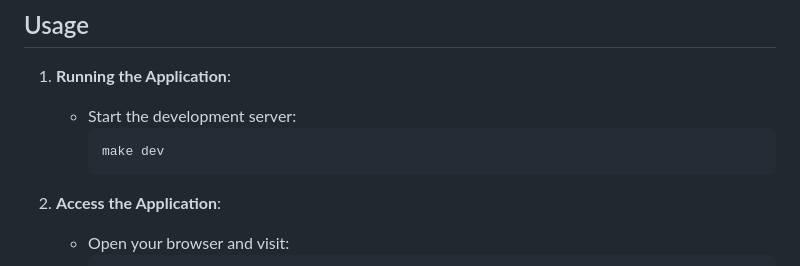
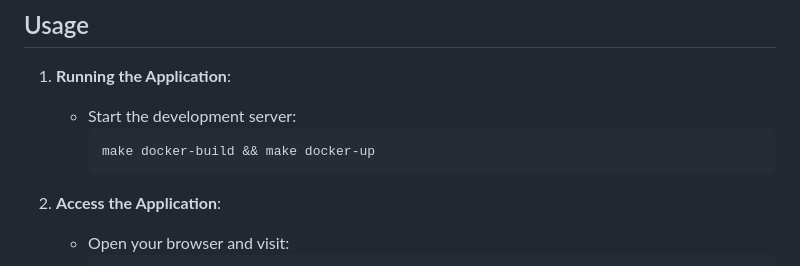
Before and after one commit to ygalsk/42LogIn_TypeScript, a Markdown page: README.md, the part around the change. Drawn GitHub-style.

Commit message:
Aktualisieren von README.md

````diff
--- a/README.md
+++ b/README.md
@@ -44,7 +44,7 @@ Before you begin, ensure you have installed:
 1. **Running the Application**:
     - Start the development server:
       ```bash
-      make dev
+      make docker-build && make docker-up
       ```
 
 2. **Access the Application**:
````
